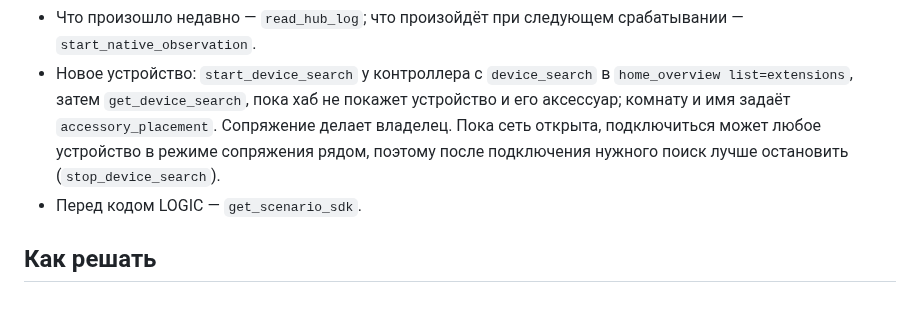
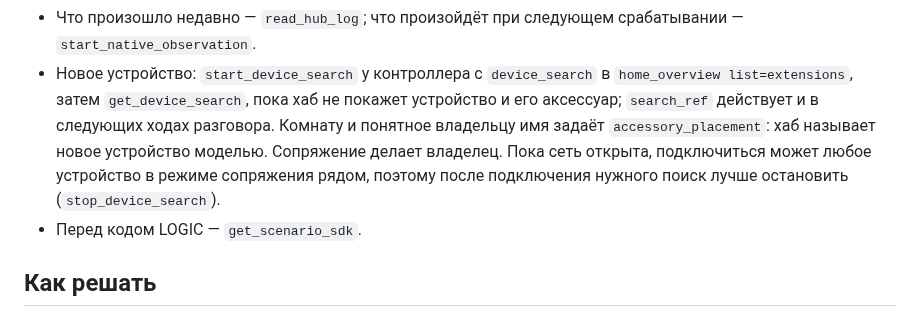
Before and after one commit to xor777/sprut-agent, a Markdown page: skills/spruthub-master/SKILL.md, the part around the change. Rendered like a GitHub page.

Commit message:
docs(skill): say a device search lasts across turns and wants a real name
The skill's note on adding a device now says that search_ref works in
later turns of the conversation and that the new accessory gets a name
the owner recognises, since the hub names it by its model.

Validation: bundle rebuilt

Co-Authored-By: Claude Opus 5.5 <noreply@anthropic.com>

```diff
--- a/skills/spruthub-master/SKILL.md
+++ b/skills/spruthub-master/SKILL.md
@@ -35,10 +35,12 @@ description: Справка к MCP-серверу sprut-agent для дома н
   срабатывании — `start_native_observation`.
 - Новое устройство: `start_device_search` у контроллера с `device_search`
   в `home_overview list=extensions`, затем `get_device_search`, пока хаб не
-  покажет устройство и его аксессуар; комнату и имя задаёт
-  `accessory_placement`. Сопряжение делает владелец. Пока сеть открыта,
-  подключиться может любое устройство в режиме сопряжения рядом, поэтому
-  после подключения нужного поиск лучше остановить (`stop_device_search`).
+  покажет устройство и его аксессуар; `search_ref` действует и в следующих
+  ходах разговора. Комнату и понятное владельцу имя задаёт
+  `accessory_placement`: хаб называет новое устройство моделью. Сопряжение
+  делает владелец. Пока сеть открыта, подключиться может любое устройство в
+  режиме сопряжения рядом, поэтому после подключения нужного поиск лучше
+  остановить (`stop_device_search`).
 - Перед кодом LOGIC — `get_scenario_sdk`.
 
 ## Как решать
```
Also changed, not shown: 1 other file.
